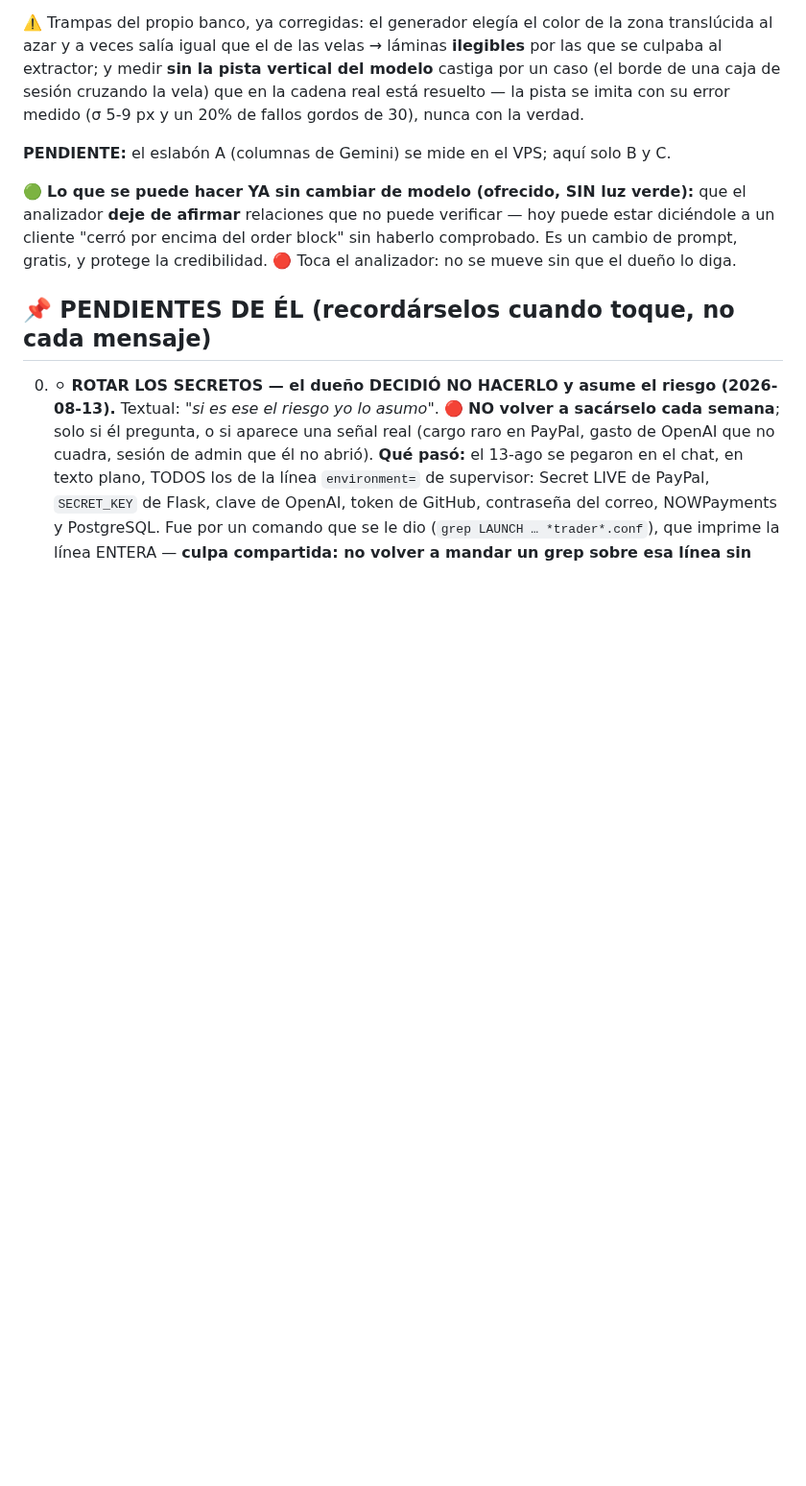
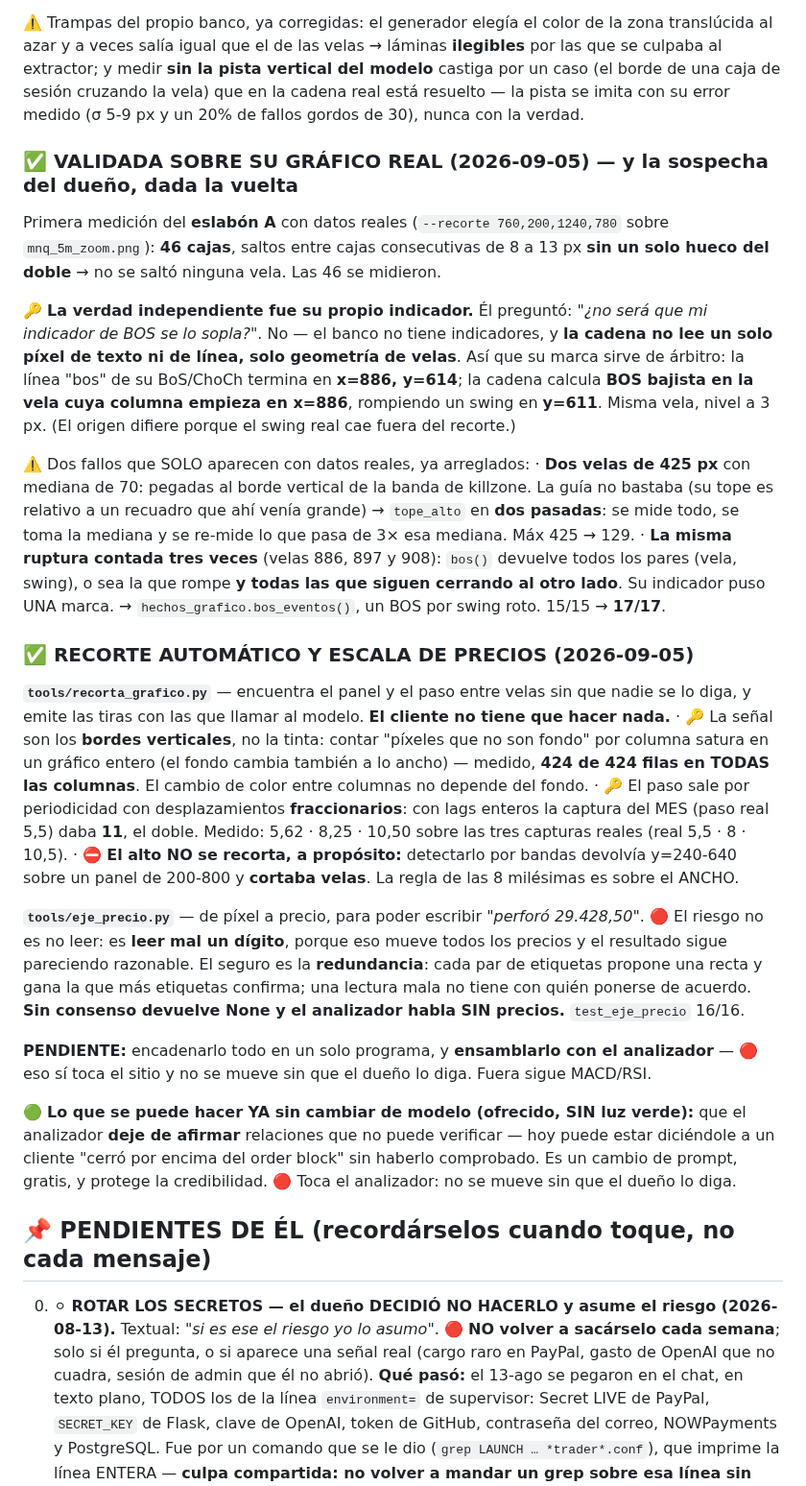
Before and after one commit to gustavoram8/TRADINGBOT2.0, a Markdown page: CLAUDE.md, the part around the change. Shown at 96% size. Drawn GitHub-style; blank space fills up the shorter version.

Commit message:
Anota la validacion sobre el grafico real y las dos piezas nuevas
Co-Authored-By: Claude Opus 5 <noreply@anthropic.com>
Claude-Session: https://claude.ai/code/session_01E3vXZPJtAEyM9MxmSxV3Lz

```diff
--- a/CLAUDE.md
+++ b/CLAUDE.md
@@ -394,7 +394,46 @@ extractor; y medir **sin la pista vertical del modelo** castiga por un caso (el
 sesión cruzando la vela) que en la cadena real está resuelto — la pista se imita con su error
 medido (σ 5-9 px y un 20% de fallos gordos de 30), nunca con la verdad.
 
-**PENDIENTE:** el eslabón A (columnas de Gemini) se mide en el VPS; aquí solo B y C.
+### ✅ VALIDADA SOBRE SU GRÁFICO REAL (2026-09-05) — y la sospecha del dueño, dada la vuelta
+Primera medición del **eslabón A** con datos reales (`--recorte 760,200,1240,780` sobre
+`mnq_5m_zoom.png`): **46 cajas**, saltos entre cajas consecutivas de 8 a 13 px **sin un solo hueco
+del doble** → no se saltó ninguna vela. Las 46 se midieron.
+
+🔑 **La verdad independiente fue su propio indicador.** Él preguntó: *"¿no será que mi indicador de
+BOS se lo sopla?"*. No — el banco no tiene indicadores, y **la cadena no lee un solo píxel de texto
+ni de línea, solo geometría de velas**. Así que su marca sirve de árbitro: la línea "bos" de su
+BoS/ChoCh termina en **x=886, y=614**; la cadena calcula **BOS bajista en la vela cuya columna
+empieza en x=886**, rompiendo un swing en **y=611**. Misma vela, nivel a 3 px. (El origen difiere
+porque el swing real cae fuera del recorte.)
+
+⚠️ Dos fallos que SOLO aparecen con datos reales, ya arreglados:
+· **Dos velas de 425 px** con mediana de 70: pegadas al borde vertical de la banda de killzone. La
+  guía no bastaba (su tope es relativo a un recuadro que ahí venía grande) → `tope_alto` en **dos
+  pasadas**: se mide todo, se toma la mediana y se re-mide lo que pasa de 3× esa mediana. Máx 425 → 129.
+· **La misma ruptura contada tres veces** (velas 886, 897 y 908): `bos()` devuelve todos los pares
+  (vela, swing), o sea la que rompe **y todas las que siguen cerrando al otro lado**. Su indicador
+  puso UNA marca. → `hechos_grafico.bos_eventos()`, un BOS por swing roto. 15/15 → **17/17**.
+
+### ✅ RECORTE AUTOMÁTICO Y ESCALA DE PRECIOS (2026-09-05)
+**`tools/recorta_grafico.py`** — encuentra el panel y el paso entre velas sin que nadie se lo diga,
+y emite las tiras con las que llamar al modelo. **El cliente no tiene que hacer nada.**
+· 🔑 La señal son los **bordes verticales**, no la tinta: contar "píxeles que no son fondo" por
+  columna satura en un gráfico entero (el fondo cambia también a lo ancho) — medido, **424 de 424
+  filas en TODAS las columnas**. El cambio de color entre columnas no depende del fondo.
+· 🔑 El paso sale por periodicidad con desplazamientos **fraccionarios**: con lags enteros la
+  captura del MES (paso real 5,5) daba **11**, el doble. Medido: 5,62 · 8,25 · 10,50 sobre las tres
+  capturas reales (real 5,5 · 8 · 10,5).
+· ⛔ **El alto NO se recorta, a propósito:** detectarlo por bandas devolvía y=240-640 sobre un panel
+  de 200-800 y **cortaba velas**. La regla de las 8 milésimas es sobre el ANCHO.
+
+**`tools/eje_precio.py`** — de píxel a precio, para poder escribir *"perforó 29.428,50"*.
+🔴 El riesgo no es no leer: es **leer mal un dígito**, porque eso mueve todos los precios y el
+resultado sigue pareciendo razonable. El seguro es la **redundancia**: cada par de etiquetas propone
+una recta y gana la que más etiquetas confirma; una lectura mala no tiene con quién ponerse de
+acuerdo. **Sin consenso devuelve None y el analizador habla SIN precios.** `test_eje_precio` 16/16.
+
+**PENDIENTE:** encadenarlo todo en un solo programa, y **ensamblarlo con el analizador** —
+🔴 eso sí toca el sitio y no se mueve sin que el dueño lo diga. Fuera sigue MACD/RSI.
 
 🟢 **Lo que se puede hacer YA sin cambiar de modelo (ofrecido, SIN luz verde):** que el analizador
 **deje de afirmar** relaciones que no puede verificar — hoy puede estar diciéndole a un cliente
```
